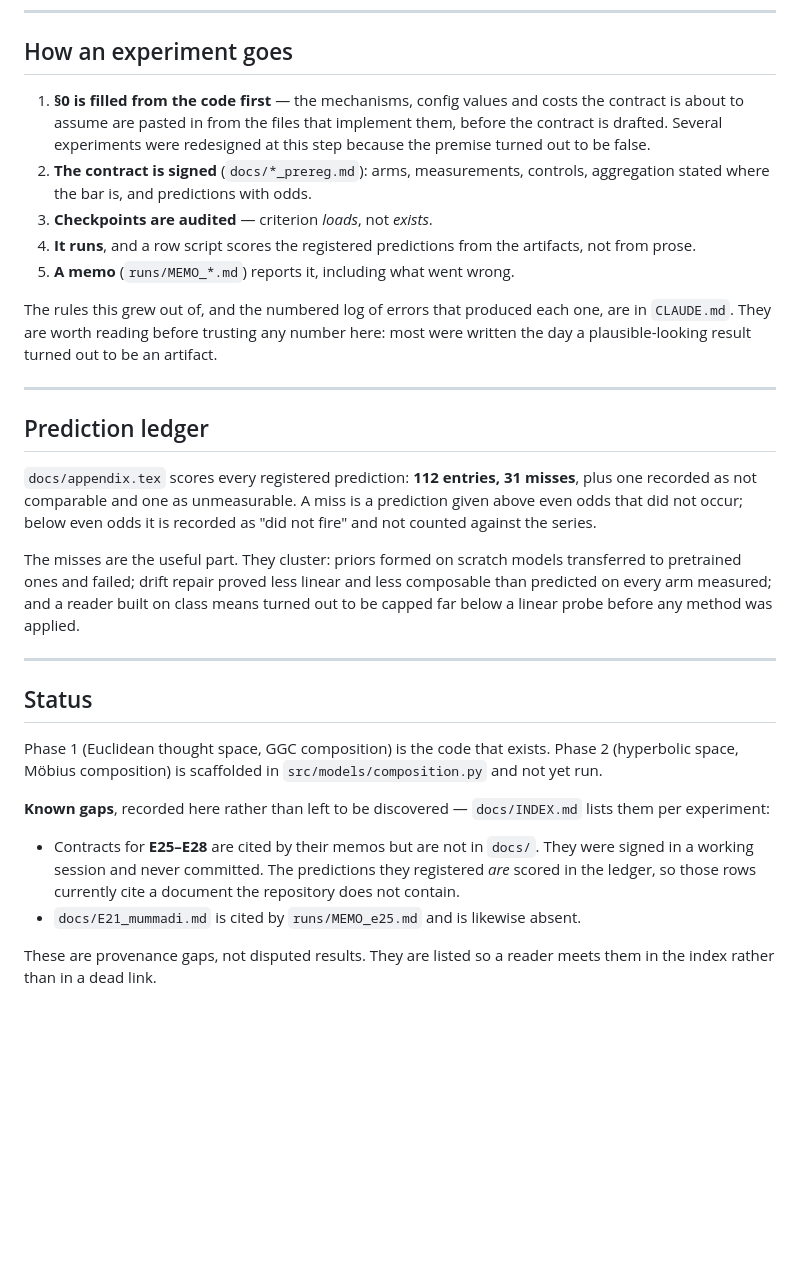
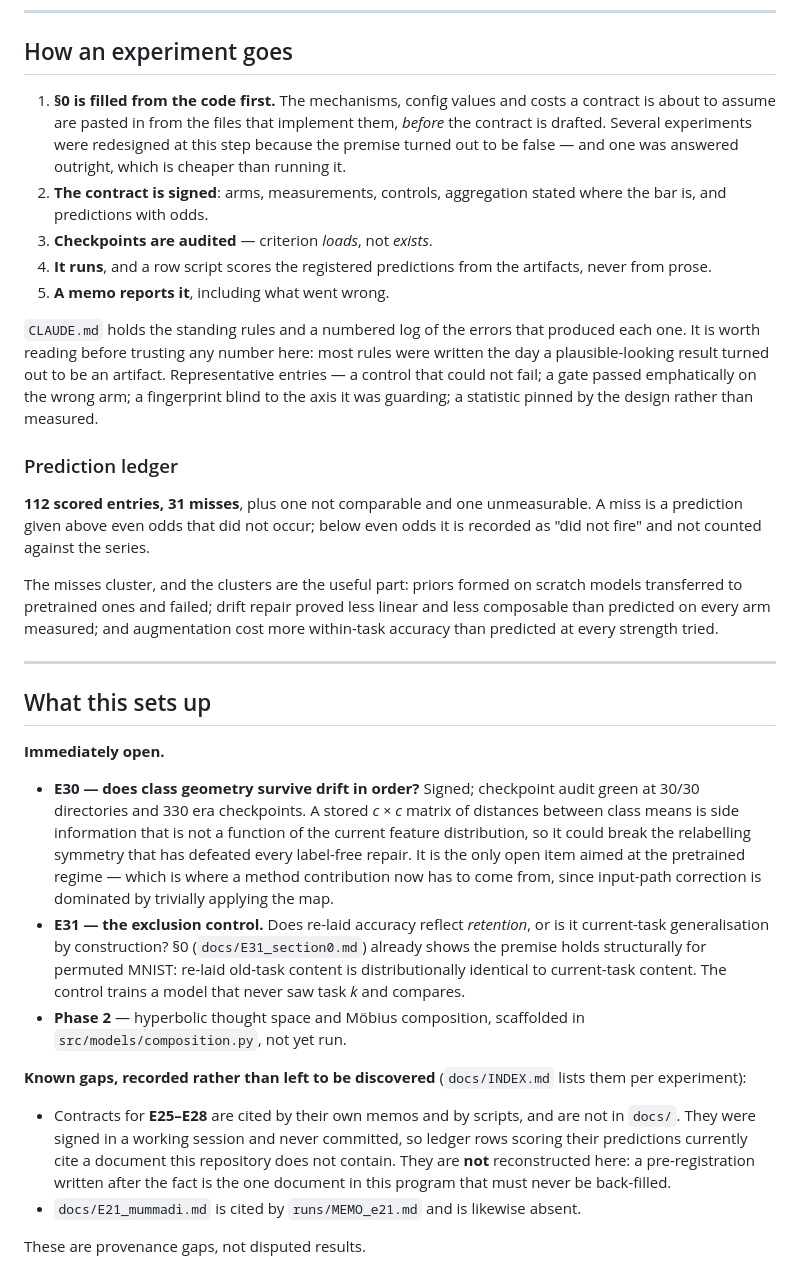
Before and after one commit to RajaGiddi/plcm, a Markdown page: README.md, the part around one of its changes. Drawn GitHub-style; blank space fills up the shorter version.

```diff
--- a/README.md
+++ b/README.md
@@ -78,53 +173,67 @@ modal run --detach modal_runner.py::spawn_analysis   --experiment <name>
 
 ## How an experiment goes
 
-1. **§0 is filled from the code first** — the mechanisms, config values and costs
-   the contract is about to assume are pasted in from the files that implement
-   them, before the contract is drafted. Several experiments were redesigned at
-   this step because the premise turned out to be false.
-2. **The contract is signed** (`docs/*_prereg.md`): arms, measurements, controls,
-   aggregation stated where the bar is, and predictions with odds.
+1. **§0 is filled from the code first.** The mechanisms, config values and costs
+   a contract is about to assume are pasted in from the files that implement
+   them, *before* the contract is drafted. Several experiments were redesigned
+   at this step because the premise turned out to be false — and one was
+   answered outright, which is cheaper than running it.
+2. **The contract is signed**: arms, measurements, controls, aggregation stated
+   where the bar is, and predictions with odds.
 3. **Checkpoints are audited** — criterion *loads*, not *exists*.
 4. **It runs**, and a row script scores the registered predictions from the
-   artifacts, not from prose.
-5. **A memo** (`runs/MEMO_*.md`) reports it, including what went wrong.
+   artifacts, never from prose.
+5. **A memo reports it**, including what went wrong.
 
-The rules this grew out of, and the numbered log of errors that produced each
-one, are in `CLAUDE.md`. They are worth reading before trusting any number here:
-most were written the day a plausible-looking result turned out to be an
-artifact.
+`CLAUDE.md` holds the standing rules and a numbered log of the errors that
+produced each one. It is worth reading before trusting any number here: most
+rules were written the day a plausible-looking result turned out to be an
+artifact. Representative entries — a control that could not fail; a gate passed
+emphatically on the wrong arm; a fingerprint blind to the axis it was guarding;
+a statistic pinned by the design rather than measured.
+
+### Prediction ledger
+
+**112 scored entries, 31 misses**, plus one not comparable and one unmeasurable.
+A miss is a prediction given above even odds that did not occur; below even odds
+it is recorded as "did not fire" and not counted against the series.
+
+The misses cluster, and the clusters are the useful part: priors formed on
+scratch models transferred to pretrained ones and failed; drift repair proved
+less linear and less composable than predicted on every arm measured; and
+augmentation cost more within-task accuracy than predicted at every strength
+tried.
 
 ---
 
-## Prediction ledger
+## What this sets up
 
-`docs/appendix.tex` scores every registered prediction: **112 entries, 31
-misses**, plus one recorded as not comparable and one as unmeasurable. A miss is
-a prediction given above even odds that did not occur; below even odds it is
-recorded as "did not fire" and not counted against the series.
+**Immediately open.**
 
-The misses are the useful part. They cluster: priors formed on scratch models
-transferred to pretrained ones and failed; drift repair proved less linear and
-less composable than predicted on every arm measured; and a reader built on
-class means turned out to be capped far below a linear probe before any method
-was applied.
+- **E30 — does class geometry survive drift in order?** Signed; checkpoint audit
+  green at 30/30 directories and 330 era checkpoints. A stored *c × c* matrix of
+  distances between class means is side information that is not a function of
+  the current feature distribution, so it could break the relabelling symmetry
+  that has defeated every label-free repair. It is the only open item aimed at
+  the pretrained regime — which is where a method contribution now has to come
+  from, since input-path correction is dominated by trivially applying the map.
+- **E31 — the exclusion control.** Does re-laid accuracy reflect *retention*, or
+  is it current-task generalisation by construction? §0 (`docs/E31_section0.md`)
+  already shows the premise holds structurally for permuted MNIST: re-laid
+  old-task content is distributionally identical to current-task content. The
+  control trains a model that never saw task *k* and compares.
+- **Phase 2** — hyperbolic thought space and Möbius composition, scaffolded in
+  `src/models/composition.py`, not yet run.
 
----
+**Known gaps, recorded rather than left to be discovered** (`docs/INDEX.md`
+lists them per experiment):
 
-## Status
+- Contracts for **E25–E28** are cited by their own memos and by scripts, and are
+  not in `docs/`. They were signed in a working session and never committed, so
+  ledger rows scoring their predictions currently cite a document this
+  repository does not contain. They are **not** reconstructed here: a
+  pre-registration written after the fact is the one document in this program
+  that must never be back-filled.
+- `docs/E21_mummadi.md` is cited by `runs/MEMO_e21.md` and is likewise absent.
 
-Phase 1 (Euclidean thought space, GGC composition) is the code that exists.
-Phase 2 (hyperbolic space, Möbius composition) is scaffolded in
-`src/models/composition.py` and not yet run.
-
-**Known gaps**, recorded here rather than left to be discovered — `docs/INDEX.md`
-lists them per experiment:
-
-- Contracts for **E25–E28** are cited by their memos but are not in `docs/`.
-  They were signed in a working session and never committed. The predictions
-  they registered *are* scored in the ledger, so those rows currently cite a
-  document the repository does not contain.
-- `docs/E21_mummadi.md` is cited by `runs/MEMO_e25.md` and is likewise absent.
-
-These are provenance gaps, not disputed results. They are listed so a reader
-meets them in the index rather than in a dead link.
+These are provenance gaps, not disputed results.
```
Also changed, not shown: other parts of README.md (+143 -48 lines).
